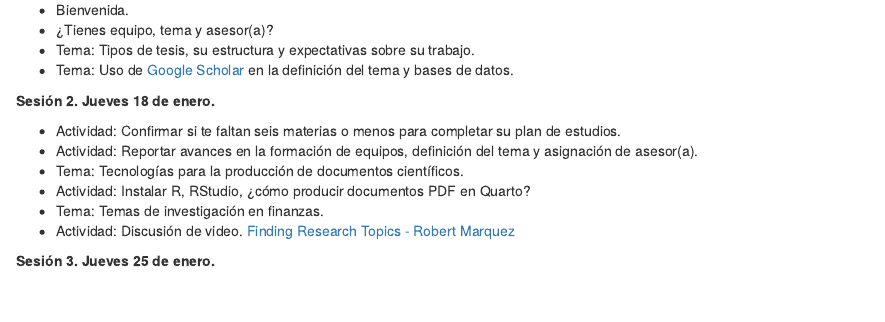
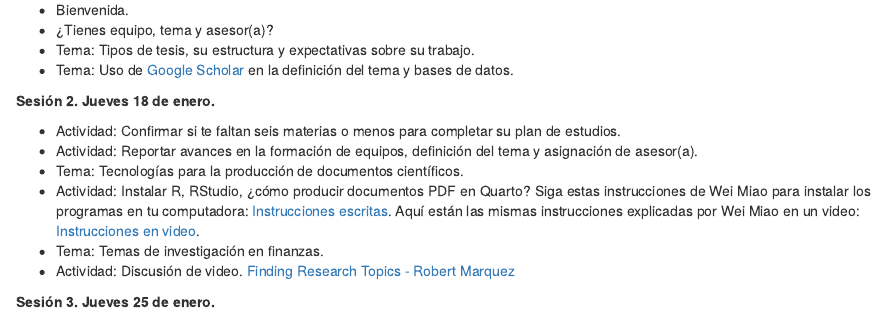
Before and after one commit to mlozanoqf/supervision, an R Markdown document (schedule.rmd): the page in a window 1100 px wide, from 1320 px down. Rendered offline with R 4.5, knitr and Pandoc, with nearby package versions.

Commit message:
Wei Miao

```diff
--- a/schedule.rmd
+++ b/schedule.rmd
@@ -55,7 +55,7 @@ Zoom URL para unirse: [https://us02web.zoom.us/j/81740468129](https://us02web.zo
 - Actividad: Confirmar si te faltan seis materias o menos para completar su plan de estudios.
 - Actividad: Reportar avances en la formación de equipos, definición del tema y asignación de asesor(a).
 - Tema: Tecnologías para la producción de documentos científicos.
-- Actividad: Instalar R, RStudio, ¿cómo producir documentos PDF en Quarto?
+- Actividad: Instalar R, RStudio, ¿cómo producir documentos PDF en Quarto? Siga estas instrucciones de Wei Miao para instalar los programas en tu computadora: [Instrucciones escritas](https://weim-mkt.github.io/UCLMarketingAnalytics/R-installR.html). Aquí están las mismas instrucciones explicadas por Wei Miao en un video: [Instrucciones en video](https://www.youtube.com/watch?v=AP0R88qqmpI).
 - Tema: Temas de investigación en finanzas.
 - Actividad: Discusión de video. [Finding Research Topics - Robert Marquez](https://youtu.be/TuxcX4V0d08?si=B1Y6Dqb2frx2ZACV)
 
```
Also changed, not shown: index.html.
